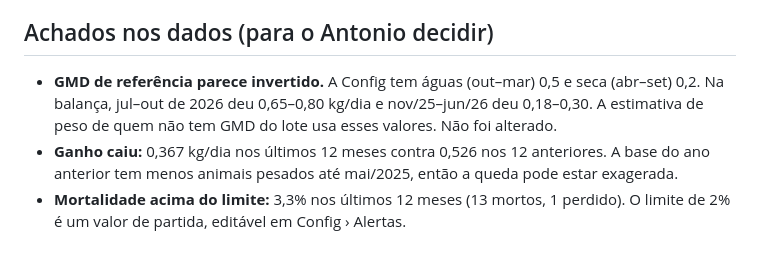
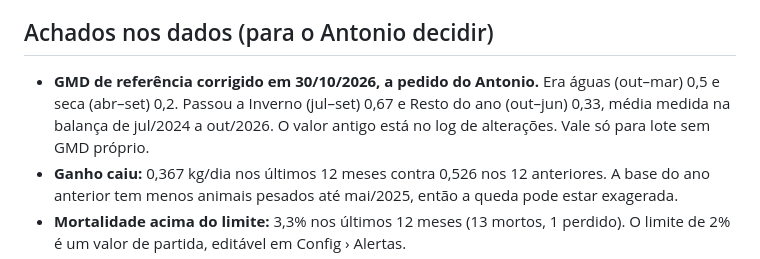
Before and after one commit to antoniovicentimneto/gado-agua-do-tigre, a Markdown page: docs/dashboard_inicio.md, the part around the change. Rendered like a GitHub page.

```diff
--- a/docs/dashboard_inicio.md
+++ b/docs/dashboard_inicio.md
@@ -47,9 +47,9 @@ em 30/10/2026: 390 animais ativos, 5.568 pesagens, 2.985 lançamentos financeiro
 
 ## Achados nos dados (para o Antonio decidir)
 
-- **GMD de referência parece invertido.** A Config tem águas (out–mar) 0,5 e seca (abr–set) 0,2.
-  Na balança, jul–out de 2026 deu 0,65–0,80 kg/dia e nov/25–jun/26 deu 0,18–0,30. A estimativa de
-  peso de quem não tem GMD do lote usa esses valores. Não foi alterado.
+- **GMD de referência corrigido em 30/10/2026, a pedido do Antonio.** Era águas (out–mar) 0,5 e seca
+  (abr–set) 0,2. Passou a Inverno (jul–set) 0,67 e Resto do ano (out–jun) 0,33, média medida na balança
+  de jul/2024 a out/2026. O valor antigo está no log de alterações. Vale só para lote sem GMD próprio.
 - **Ganho caiu:** 0,367 kg/dia nos últimos 12 meses contra 0,526 nos 12 anteriores. A base do ano
   anterior tem menos animais pesados até mai/2025, então a queda pode estar exagerada.
 - **Mortalidade acima do limite:** 3,3% nos últimos 12 meses (13 mortos, 1 perdido). O limite de 2%
```
Also changed, not shown: CLAUDE.md (+1 -1 lines).
